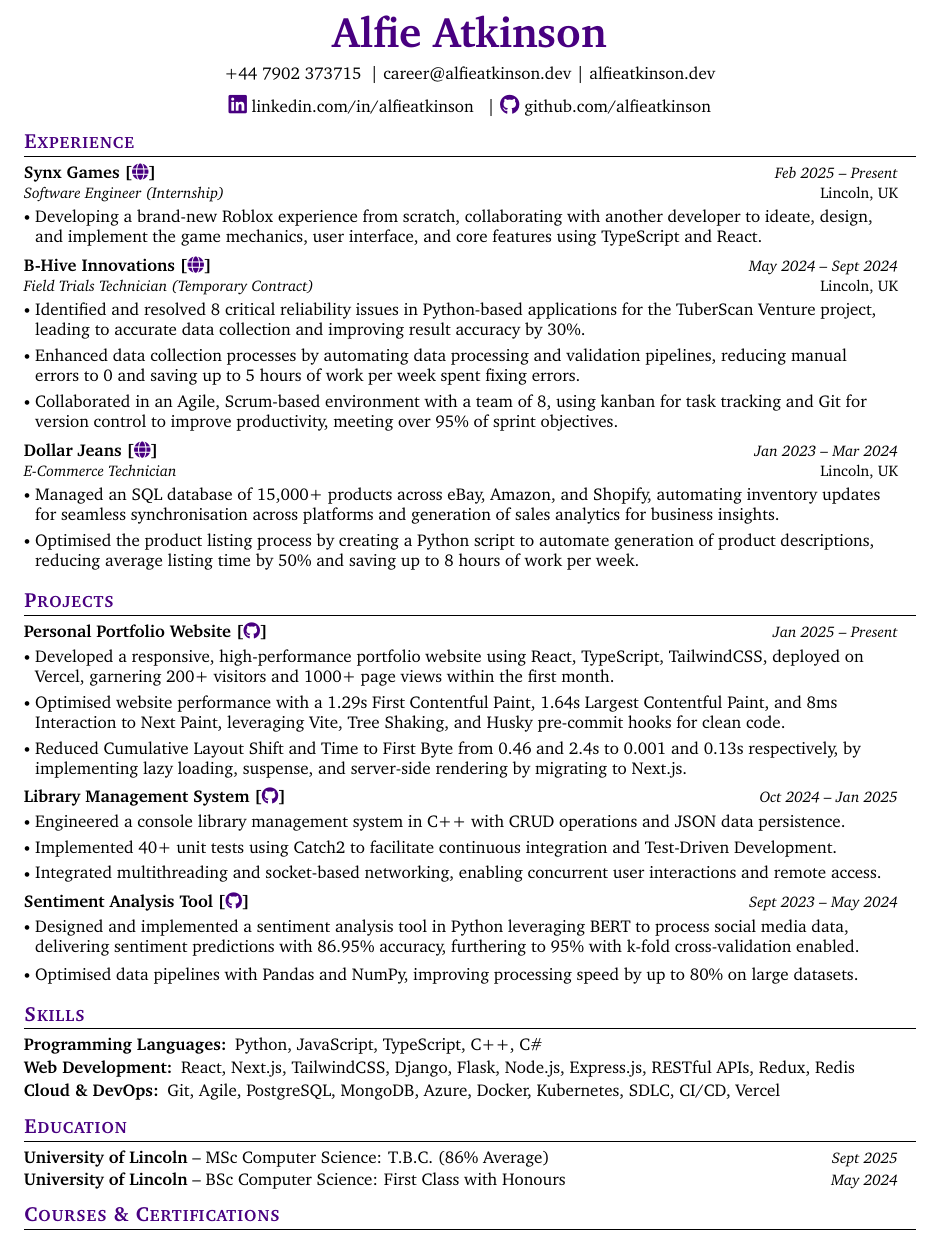
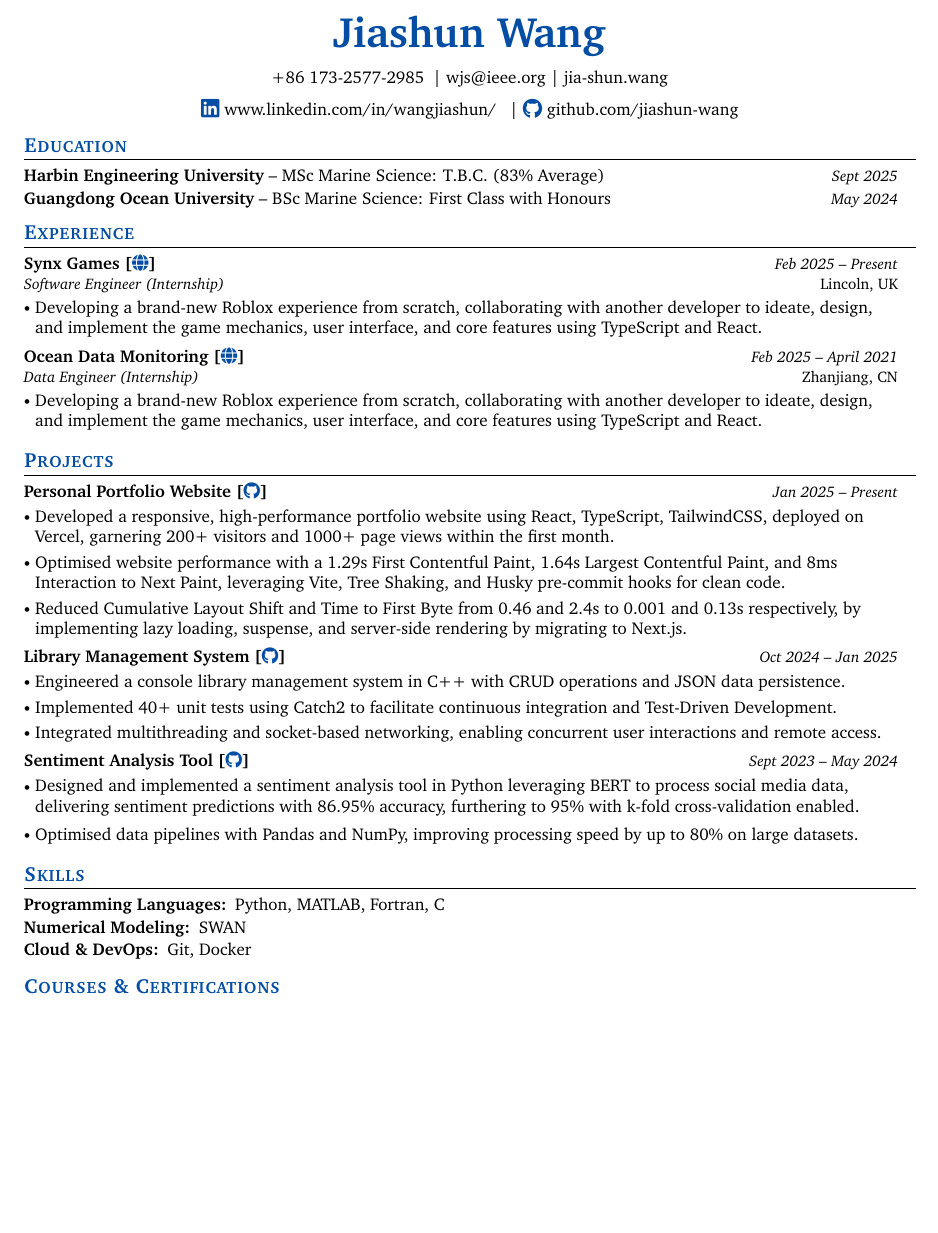
Before and after one commit to jiashun-wang/CV-for-PhD-Applying, a LaTeX CV (main.tex, which reads curriculumvitae.cls, preamble/personal-details.tex, sections/education.tex): part of the page, cut at the place of the change, the shorter picture padded with empty space. Compiled offline with pdfLaTeX.

Commit message:
add information

```diff
--- a/curriculumvitae.cls
+++ b/curriculumvitae.cls
@@ -47,7 +47,7 @@
 \newcommand{\country}[1]{\xdef\@country{#1}}
 
 % Colour Definitions
-\definecolor{accentcolor}{RGB}{72, 0, 128}
+\definecolor{accentcolor}{RGB}{3, 78, 164}
 \definecolor{linkcolor}{RGB}{0, 0, 0}
 
 % Page layout
--- a/preamble/personal-details.tex
+++ b/preamble/personal-details.tex
@@ -1,10 +1,10 @@
-\name{Alfie Atkinson}
-\phone{+44 7902 373715}
-\email{career@alfieatkinson.dev}
-\website{alfieatkinson.dev}
-\linkedin{linkedin.com/in/alfieatkinson}
-\github{github.com/alfieatkinson}
+\name{Jiashun Wang}
+\phone{+86 173-2577-2985}
+\email{wjs@ieee.org}
+\website{jia-shun.wang}
+\linkedin{www.linkedin.com/in/wangjiashun/}
+\github{github.com/jiashun-wang}
 \leetcode{}
-\city{}
+\city{Qingdao}
 \county{}
-\country{}
+\country{China}
--- a/sections/education.tex
+++ b/sections/education.tex
@@ -1,13 +1,15 @@
 \makeeducation{
-    \shortdegree{University of Lincoln}
-    {MSc Computer Science}
-    {T.B.C. (86\% Average)}
+    \shortdegree{Harbin Engineering University}
+    {MSc Marine Science}
+    {T.B.C. (83\% Average)}
     {Sept 2025}
 
-    \shortdegree{University of Lincoln}
-    {BSc Computer Science}
+    \shortdegree{Guangdong Ocean University}
+    {BSc Marine Science}
     {First Class with Honours}
     {May 2024}
+
+
 
     %\longdegree{University of Lincoln}{Lincoln, UK}
     %{Bachelor of Science in Computer Science}
--- a/sections/experience.tex
+++ b/sections/experience.tex
@@ -7,22 +7,13 @@
         \item Developing a brand-new Roblox experience from scratch, collaborating with another developer to ideate, design, \\and implement the game mechanics, user interface, and core features using TypeScript and React.
     }
 
-    \job{B-Hive Innovations}{https://www.b-hiveinnovations.co.uk/}
-    {Lincoln, UK}
-    {Field Trials Technician (Temporary Contract)}
-    {May 2024}{Sept 2024}
+
+    \job{Ocean Data Monitoring}{https://synx.games/}
+    {Zhanjiang, CN}
+    {Data Engineer (Internship)}
+    {Feb 2025}{April 2021}
     {
-        \item Identified and resolved 8 critical reliability issues in Python-based applications for the TuberScan Venture project, leading to accurate data collection and improving result accuracy by 30\%.\vspace{-0.5mm}
-        \item Enhanced data collection processes by automating data processing and validation pipelines, reducing manual \\errors to 0 and saving up to 5 hours of work per week spent fixing errors.\vspace{-0.5mm}
-        \item Collaborated in an Agile, Scrum-based environment with a team of 8, using kanban for task tracking and Git for version control to improve productivity, meeting over 95\% of sprint objectives.
+        \item Developing a brand-new Roblox experience from scratch, collaborating with another developer to ideate, design, \\and implement the game mechanics, user interface, and core features using TypeScript and React.
     }
 
-    \job{Dollar Jeans}{https://www.dollarjeans.co.uk/}
-    {Lincoln, UK}
-    {E-Commerce Technician}
-    {Jan 2023}{Mar 2024}
-    {
-        \item Managed an SQL database of 15,000+ products across eBay, Amazon, and Shopify, automating inventory updates \\for seamless synchronisation across platforms and generation of sales analytics for business insights.\vspace{-0.5mm}
-        \item Optimised the product listing process by creating a Python script to automate generation of product descriptions, reducing average listing time by 50\% and saving up to 8 hours of work per week.
-    }
 }
--- a/sections/skills.tex
+++ b/sections/skills.tex
@@ -1,6 +1,6 @@
 \makeskills{
-    \skillgroup{Programming Languages}{Python, JavaScript, TypeScript, C++, C\#}
-    \skillgroup{Web Development}{React, Next.js, TailwindCSS, Django, Flask, Node.js, Express.js, RESTful APIs, Redux, Redis}
+    \skillgroup{Programming Languages}{Python, MATLAB, Fortran, C}
+    \skillgroup{Numerical Modeling}{SWAN}
     %\skillgroup{Machine Learning \& Data Science}{TensorFlow, PyTorch, Keras, OpenCV, NumPy, Pandas, Scikit-learn}
-    \skillgroup{Cloud \& DevOps}{Git, Agile, PostgreSQL, MongoDB, Azure, Docker, Kubernetes, SDLC, CI/CD, Vercel}
+    \skillgroup{Cloud \& DevOps}{Git, Docker}
 }
```
Also changed, not shown: main.tex (+2 -1 lines), README.md, main.pdf.
